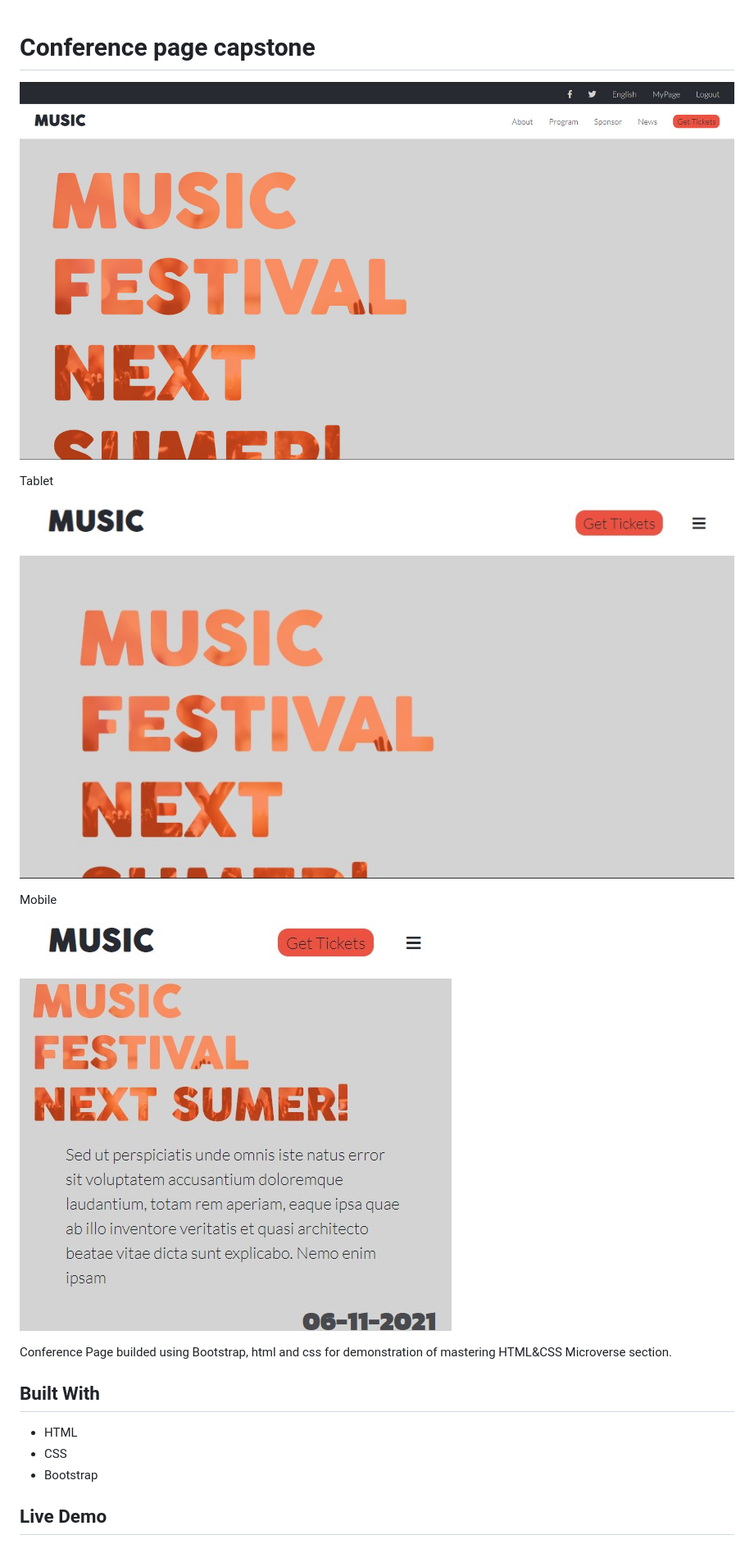
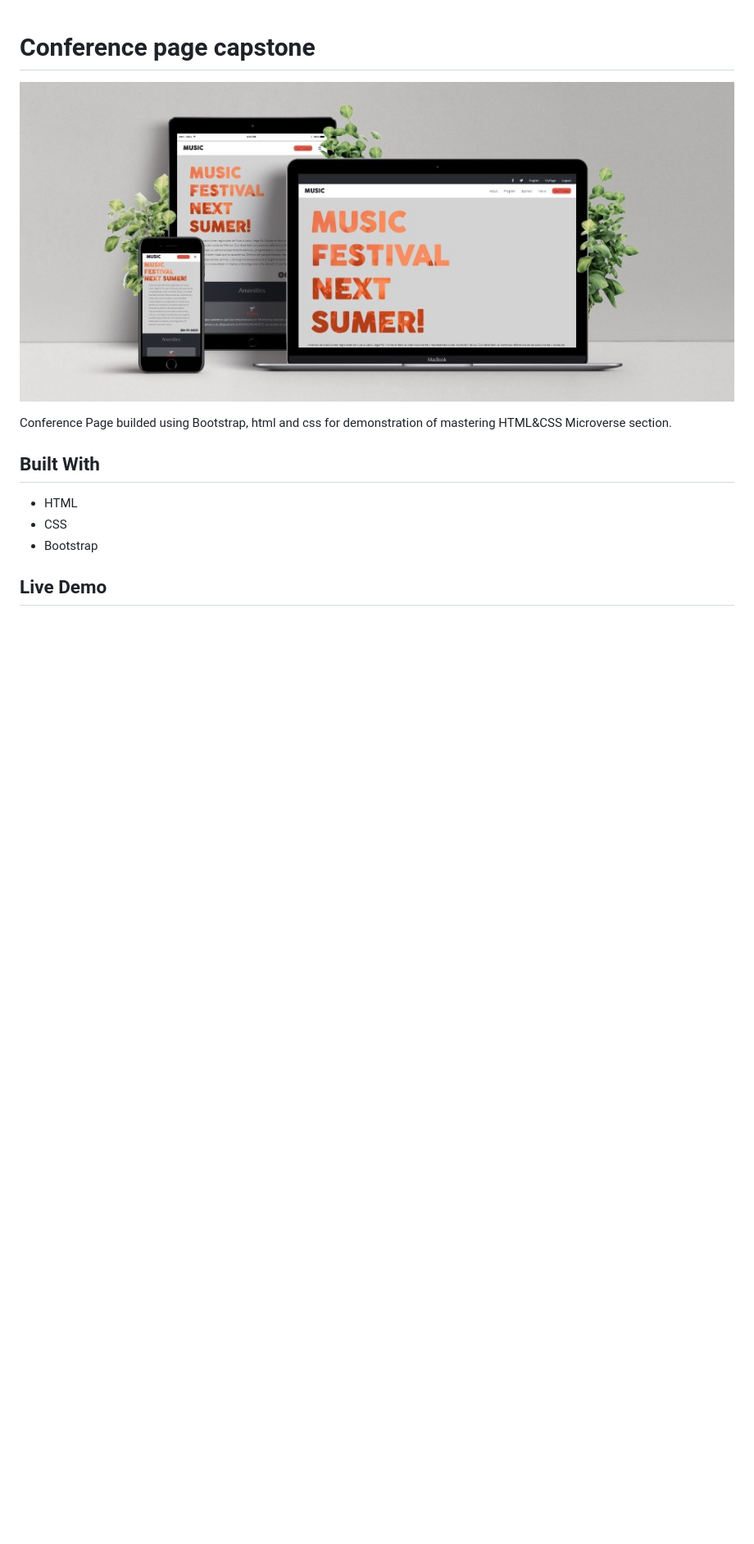
Before and after one commit to NataJenkins/ConferencePage, a Markdown page: README.md, the part around the change. Shown: that part at 82% size. GitHub-like rendering; pictures changed too: src/assets/mockup.jpg (added), src/assets/preview.jpg, src/assets/previewMobile.jpg; blank space fills up the shorter version.

Commit message:
Updated README
Readme screenshots update

```diff
--- a/README.md
+++ b/README.md
@@ -1,12 +1,6 @@
 # Conference page capstone
 
-![screenshot](/src/assets/preview.jpg)
-
-Tablet
-![screenshot](/src/assets/previewTablet.jpg)
-
-Mobile
-![screenshot](/src/assets/previewMobile.jpg)
+![screenshot](/src/assets/mockup.jpg)
 
 Conference Page builded using Bootstrap, html and css for demonstration of mastering HTML&CSS Microverse section.
 
```
Also changed, not shown: src/assets/Screenshot_1.jpg (added).
